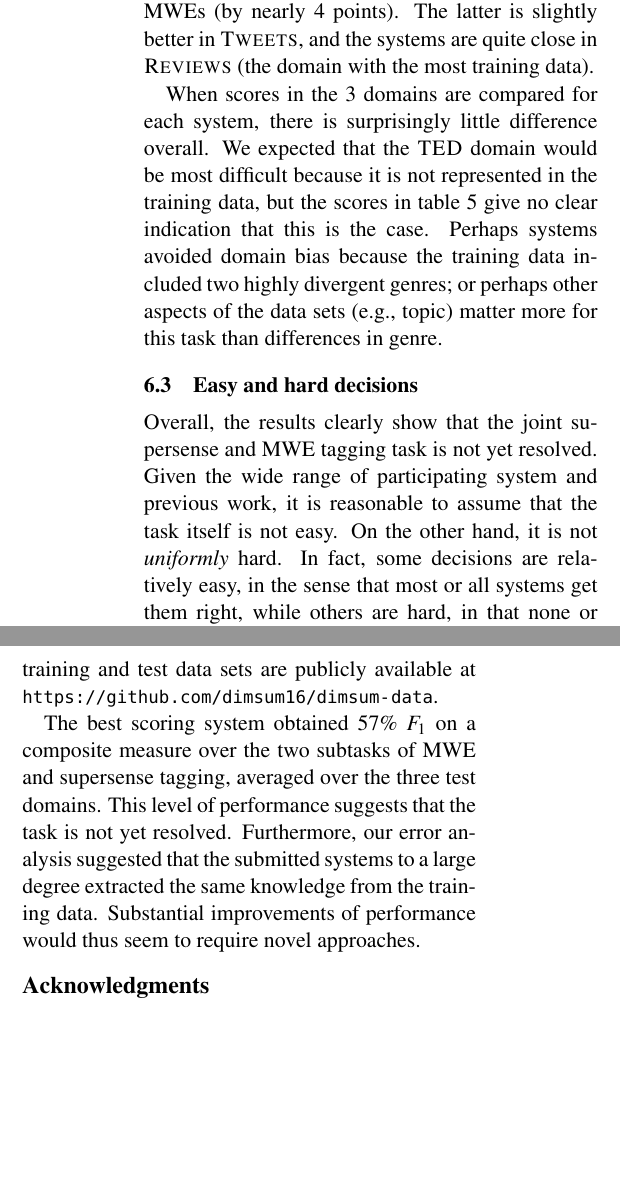
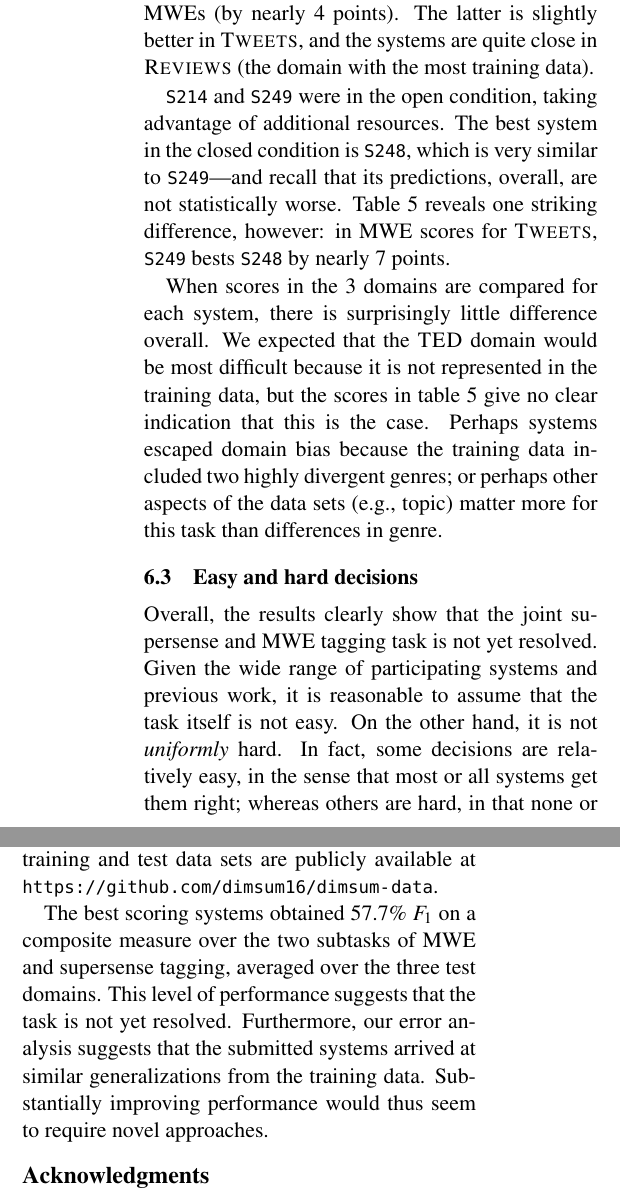
Before and after one commit to dimsum16/dimsum-task-paper, a LaTeX paper (dimsum16.tex): two parts of the columns of pages 10 and 11 of 14, joined at a grey line, cut so that both start at the same text, the shorter picture padded with empty space. Compiled offline with pdfLaTeX.

Commit message:
analysis

```diff
--- a/dimsum16.tex
+++ b/dimsum16.tex
@@ -1327,10 +1327,16 @@ the former is better in the surprise \dataset{TED} domain---particularly TED MWE
 The latter is slightly better in \dataset{Tweets},
 and the systems are quite close in \dataset{Reviews} (the domain with the most training data).
 
+\sys{S214} and \sys{S249} were in the open condition, taking advantage of additional resources.
+The best system in the closed condition is \sys{S248}, which is very similar to \sys{S249}---and
+recall that its predictions, overall, are not statistically worse.
+\Cref{tbl:per-domain-results} reveals one striking difference, however:
+in MWE scores for \dataset{Tweets}, \sys{S249} bests \sys{S248} by nearly 7 points.
+
 When scores in the 3~domains are compared for each system, there is surprisingly little difference overall.
 We expected that the \dataset{TED} domain would be most difficult because it is not represented
 in the training data, but the scores in \cref{tbl:per-domain-results} give no clear indication that this is the case.
-Perhaps systems avoided domain bias because the training data included two highly divergent genres;
+Perhaps systems escaped domain bias because the training data included two highly divergent genres;
 or perhaps other aspects of the data sets (e.g., topic) matter more for this task than
 differences in genre.
 
@@ -1345,8 +1351,8 @@ differences in genre.
 \subsection{Easy and hard decisions}
 
 Overall, the results clearly show that the joint supersense and MWE tagging task is not yet resolved.
-Given the wide range of participating system and previous work, it is reasonable to assume that
+Given the wide range of participating systems and previous work, it is reasonable to assume that
 the task itself is not easy. On the other hand, it is not \emph{uniformly} hard.
-In fact, some decisions are relatively easy, in the sense that most or all systems get them right,
-while others are hard, in that none or very few systems produce the correct answer.
+In fact, some decisions are relatively easy, in the sense that most or all systems get them right;
+whereas others are hard, in that none or very few systems produce the correct answer.
 \Cref{fig:supersense-predictions} explores this for the supersense-tagging subtask.
@@ -1430,11 +1438,11 @@ and the restrictiveness of the NER task. To guard against domain bias, we provid
 from two different genres, namely online reviews and tweets, as well as a test-only data set with TED talk transcripts.
 The training and test data sets are publicly available at \url{https://github.com/dimsum16/dimsum-data}.
 
-The best scoring system obtained 57\% $F_1$ on a composite measure over the two subtasks of MWE and supersense tagging,
+The best scoring systems obtained 57.7\% $F_1$ on a composite measure over the two subtasks of MWE and supersense tagging,
 averaged over the three test domains. This level of performance suggests that the task is not yet resolved.
-Furthermore, our error analysis suggested that the submitted systems to a large degree
-extracted the same knowledge from the training data.
-Substantial improvements of performance would thus seem to require novel approaches.
+Furthermore, our error analysis suggests that the submitted systems
+arrived at similar generalizations from the training data.
+Substantially improving performance would thus seem to require novel approaches.
 
 \section*{Acknowledgments}
 
```
Also changed, not shown: dimsum.bib (+1 -1 lines), dimsum16.tex (12 more changed lines).
